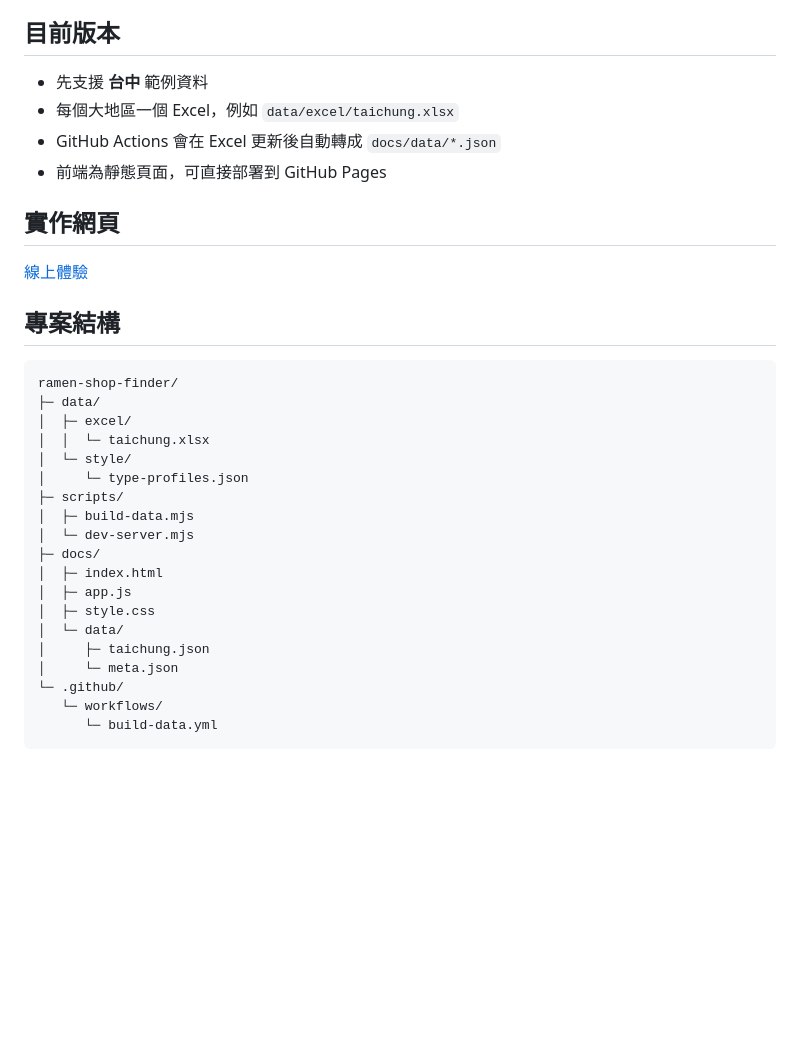
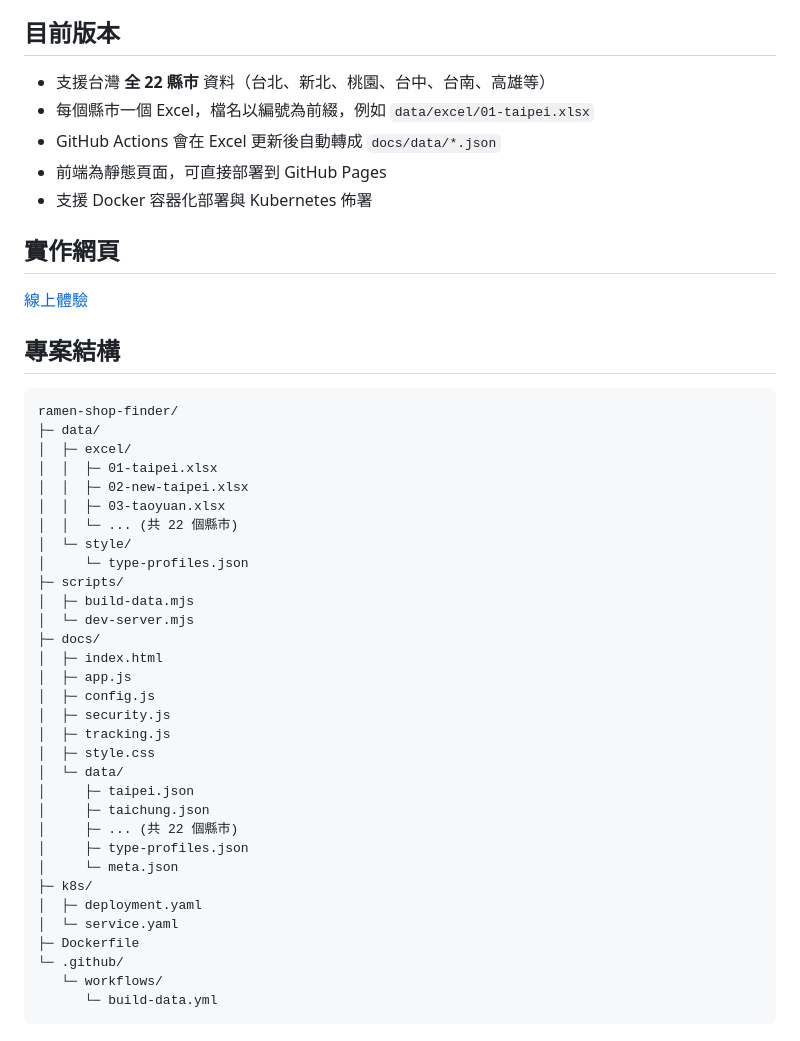
Before and after one commit to AnsonHui6040/ramen-shop-finder, a Markdown page: README.md, the part around one of its changes. GitHub-like rendering; blank space fills up the shorter version.

```diff
--- a/README.md
+++ b/README.md
@@ -5,10 +5,11 @@
 
 ## 目前版本
 
-- 先支援 **台中** 範例資料
-- 每個大地區一個 Excel，例如 `data/excel/taichung.xlsx`
+- 支援台灣 **全 22 縣市** 資料（台北、新北、桃園、台中、台南、高雄等）
+- 每個縣市一個 Excel，檔名以編號為前綴，例如 `data/excel/01-taipei.xlsx`
 - GitHub Actions 會在 Excel 更新後自動轉成 `docs/data/*.json`
 - 前端為靜態頁面，可直接部署到 GitHub Pages
+- 支援 Docker 容器化部署與 Kubernetes 佈署
 
 ## 實作網頁
 
@@ -21,7 +22,10 @@
 ramen-shop-finder/
 ├─ data/
 │  ├─ excel/
-│  │  └─ taichung.xlsx
+│  │  ├─ 01-taipei.xlsx
+│  │  ├─ 02-new-taipei.xlsx
+│  │  ├─ 03-taoyuan.xlsx
+│  │  └─ ... (共 22 個縣市)
 │  └─ style/
 │     └─ type-profiles.json
 ├─ scripts/
@@ -30,10 +34,20 @@ ramen-shop-finder/
 ├─ docs/
 │  ├─ index.html
 │  ├─ app.js
+│  ├─ config.js
+│  ├─ security.js
+│  ├─ tracking.js
 │  ├─ style.css
 │  └─ data/
+│     ├─ taipei.json
 │     ├─ taichung.json
+│     ├─ ... (共 22 個縣市)
+│     ├─ type-profiles.json
 │     └─ meta.json
+├─ k8s/
+│  ├─ deployment.yaml
+│  └─ service.yaml
+├─ Dockerfile
 └─ .github/
    └─ workflows/
       └─ build-data.yml
```
Also changed, not shown: other parts of README.md (+27 -0 lines).
